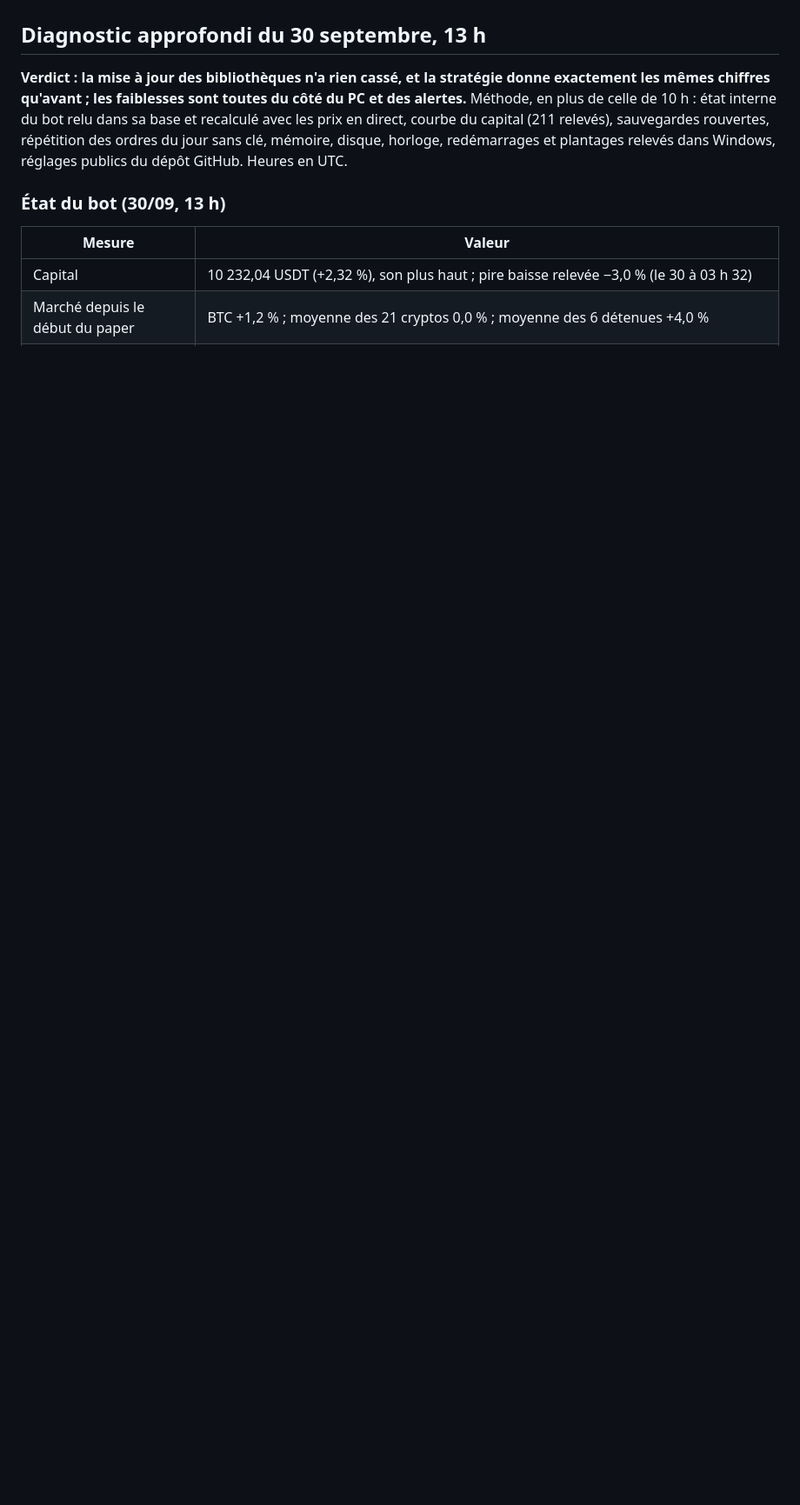
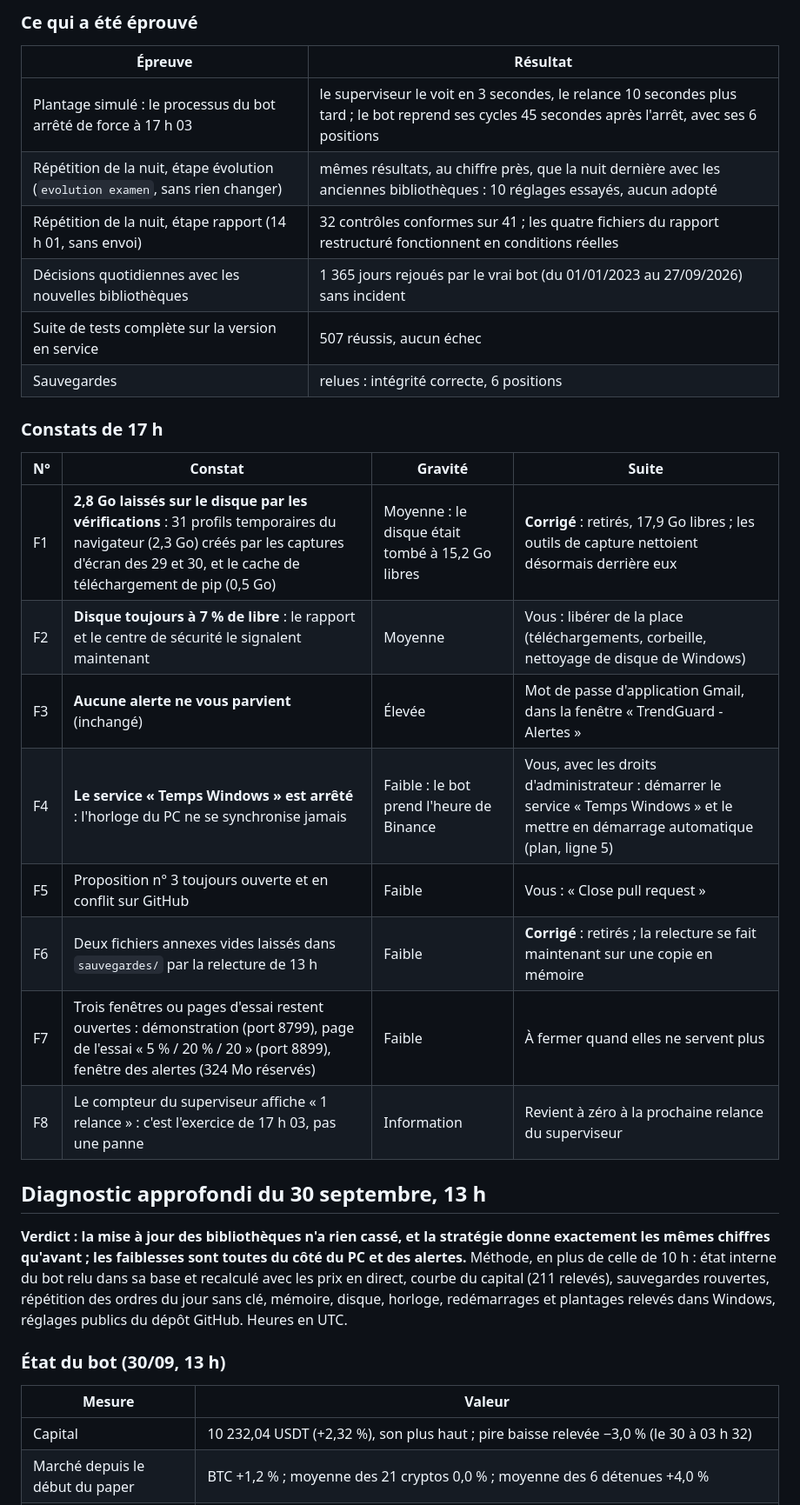
Before and after one commit to Ncloclo/Ncloclo, a Markdown page: docs/AUDIT.md, the part around one of its changes. Shown at 87% size. Drawn GitHub-style; blank space fills up the shorter version.

```diff
--- a/docs/AUDIT.md
+++ b/docs/AUDIT.md
@@ -24,3 +47,26 @@ plusieurs semaines de paper avec des trades vendus.
+### Ce qui a été éprouvé
+
+| Épreuve | Résultat |
+| --- | --- |
+| Plantage simulé : le processus du bot arrêté de force à 17 h 03 | le superviseur le voit en 3 secondes, le relance 10 secondes plus tard ; le bot reprend ses cycles 45 secondes après l'arrêt, avec ses 6 positions |
+| Répétition de la nuit, étape évolution (`evolution examen`, sans rien changer) | mêmes résultats, au chiffre près, que la nuit dernière avec les anciennes bibliothèques : 10 réglages essayés, aucun adopté |
+| Répétition de la nuit, étape rapport (14 h 01, sans envoi) | 32 contrôles conformes sur 41 ; les quatre fichiers du rapport restructuré fonctionnent en conditions réelles |
+| Décisions quotidiennes avec les nouvelles bibliothèques | 1 365 jours rejoués par le vrai bot (du 01/01/2023 au 27/09/2026) sans incident |
+| Suite de tests complète sur la version en service | 507 réussis, aucun échec |
+| Sauvegardes | relues : intégrité correcte, 6 positions |
+
+### Constats de 17 h
+
+| N° | Constat | Gravité | Suite |
+| --- | --- | --- | --- |
+| F1 | **2,8 Go laissés sur le disque par les vérifications** : 31 profils temporaires du navigateur (2,3 Go) créés par les captures d'écran des 29 et 30, et le cache de téléchargement de pip (0,5 Go) | Moyenne : le disque était tombé à 15,2 Go libres | **Corrigé** : retirés, 17,9 Go libres ; les outils de capture nettoient désormais derrière eux |
+| F2 | **Disque toujours à 7 % de libre** : le rapport et le centre de sécurité le signalent maintenant | Moyenne | Vous : libérer de la place (téléchargements, corbeille, nettoyage de disque de Windows) |
+| F3 | **Aucune alerte ne vous parvient** (inchangé) | Élevée | Mot de passe d'application Gmail, dans la fenêtre « TrendGuard - Alertes » |
+| F4 | **Le service « Temps Windows » est arrêté** : l'horloge du PC ne se synchronise jamais | Faible : le bot prend l'heure de Binance | Vous, avec les droits d'administrateur : démarrer le service « Temps Windows » et le mettre en démarrage automatique (plan, ligne 5) |
+| F5 | Proposition n° 3 toujours ouverte et en conflit sur GitHub | Faible | Vous : « Close pull request » |
+| F6 | Deux fichiers annexes vides laissés dans `sauvegardes/` par la relecture de 13 h | Faible | **Corrigé** : retirés ; la relecture se fait maintenant sur une copie en mémoire |
+| F7 | Trois fenêtres ou pages d'essai restent ouvertes : démonstration (port 8799), page de l'essai « 5 % / 20 % / 20 » (port 8899), fenêtre des alertes (324 Mo réservés) | Faible | À fermer quand elles ne servent plus |
+| F8 | Le compteur du superviseur affiche « 1 relance » : c'est l'exercice de 17 h 03, pas une panne | Information | Revient à zéro à la prochaine relance du superviseur |
 
 ## Diagnostic approfondi du 30 septembre, 13 h
 
```
Also changed, not shown: other parts of docs/AUDIT.md (+32 -9 lines).
